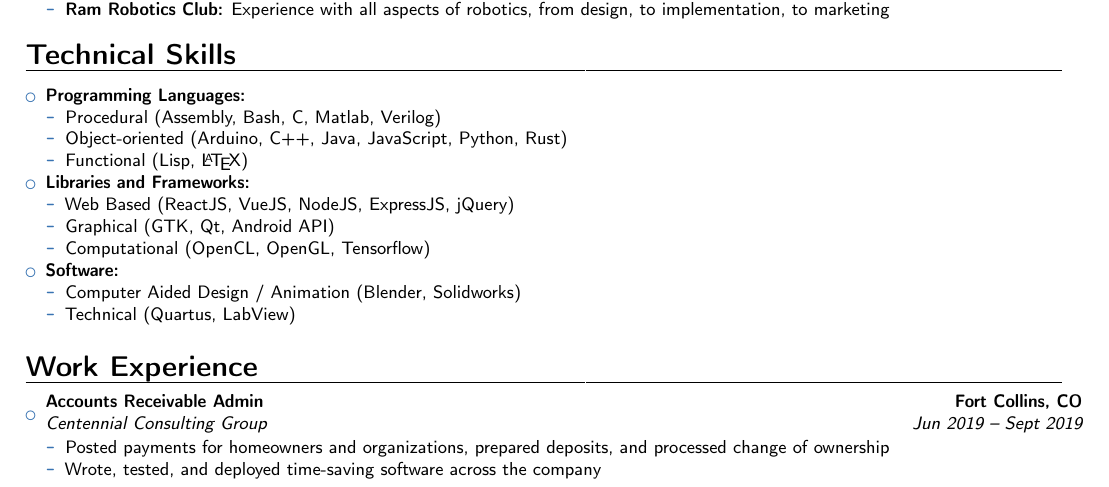
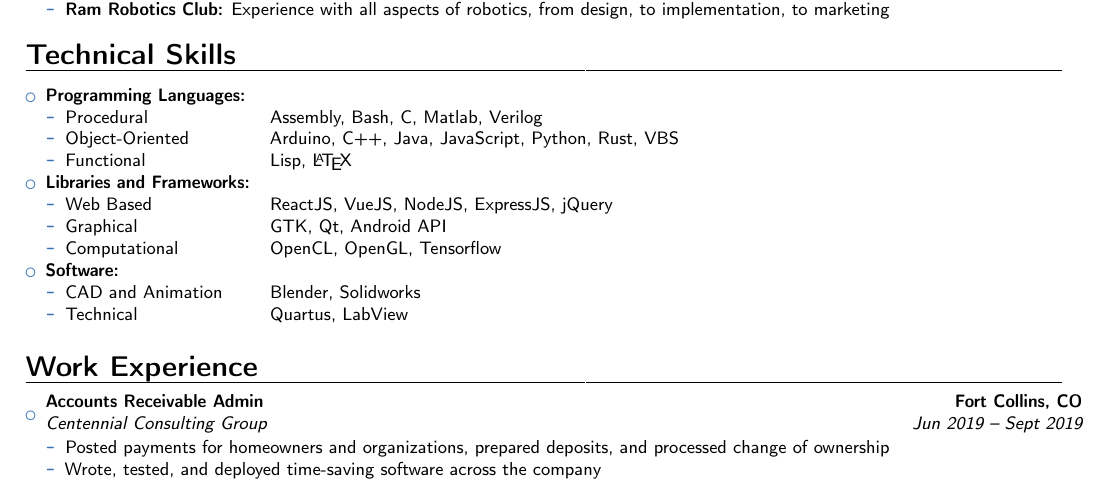
Before and after one commit to bllooi/resume, a LaTeX CV (main.tex): part of the page, cut so that both start at the same text. Compiled offline with pdfLaTeX.

Commit message:
Added VBS to programming languages. Tweaked formatting in skills section

```diff
--- a/main.tex
+++ b/main.tex
@@ -70,20 +70,20 @@
 \begin{itemize}
 \item \textbf{Programming Languages:}
   \begin{itemize}
-    \item Procedural (Assembly, Bash, C, Matlab, Verilog)
-    \item Object-oriented (Arduino, C++, Java, JavaScript, Python, Rust)
-    \item Functional (Lisp, \LaTeX)
+    \item \makebox[3.5cm][l]{Procedural} Assembly, Bash, C, Matlab, Verilog
+    \item \makebox[3.5cm][l]{Object-Oriented} Arduino, C++, Java, JavaScript, Python, Rust, VBS
+    \item \makebox[3.5cm][l]{Functional} Lisp, \LaTeX
   \end{itemize}
 \item \textbf{Libraries and Frameworks:}
   \begin{itemize}
-  \item Web Based (ReactJS, VueJS, NodeJS, ExpressJS, jQuery)
-  \item Graphical (GTK, Qt, Android API)
-  \item Computational (OpenCL, OpenGL, Tensorflow)
+  \item \makebox[3.5cm][l]{Web Based} ReactJS, VueJS, NodeJS, ExpressJS, jQuery
+  \item \makebox[3.5cm][l]{Graphical} GTK, Qt, Android API
+  \item \makebox[3.5cm][l]{Computational} OpenCL, OpenGL, Tensorflow
   \end{itemize}
 \item \textbf{Software:}
   \begin{itemize}
-  \item Computer Aided Design / Animation (Blender, Solidworks)
-  \item Technical (Quartus, LabView)
+  \item \makebox[3.5cm][l]{CAD and Animation} Blender, Solidworks
+  \item \makebox[3.5cm][l]{Technical} Quartus, LabView
   \end{itemize}
 \end{itemize}
 % -------------------------------------
```
Also changed, not shown: DevinPohlResume.pdf.
